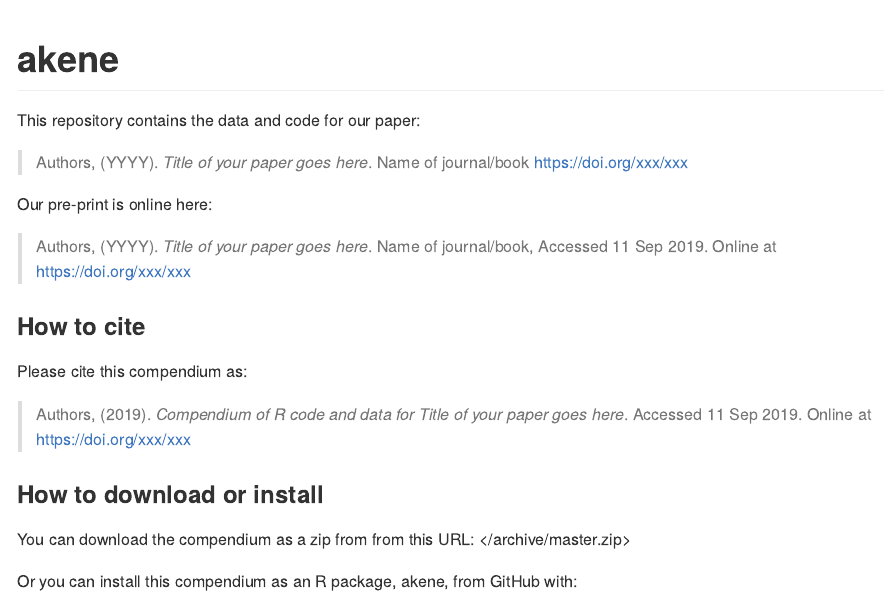
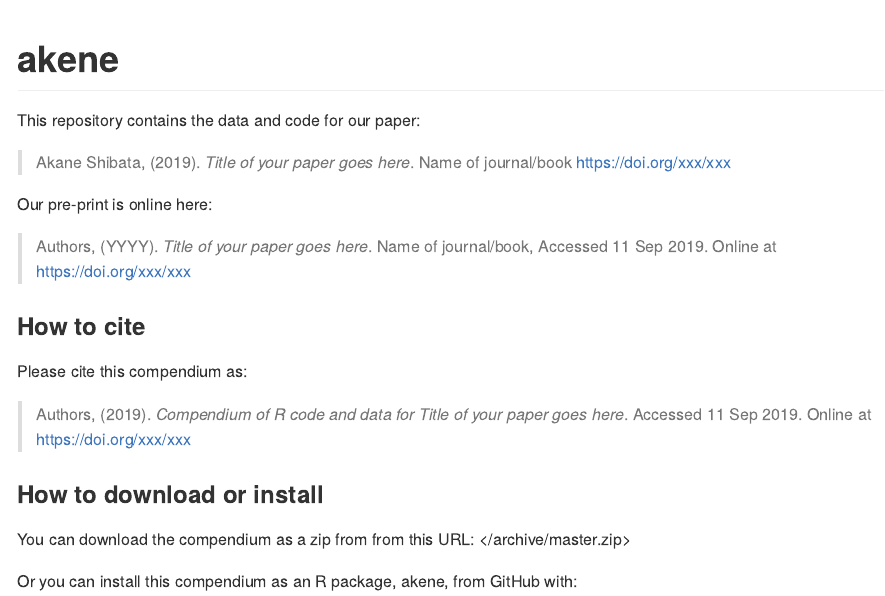
Before and after one commit to as190910/akane, an R Markdown document (README.Rmd): the page in a window 1100 px wide, from its top. Rendered offline with R 4.5, knitr and Pandoc, with nearby package versions; badge pictures from the web are left out.

Commit message:
Auther name add 'Akane Shibata'

```diff
--- a/README.Rmd
+++ b/README.Rmd
@@ -20,7 +20,7 @@ Title <- "Title of your paper goes here"
 
 This repository contains the data and code for our paper:
 
-> Authors, (YYYY). _`r Title`_. Name of journal/book <https://doi.org/xxx/xxx>
+> Akane Shibata, (2019). _`r Title`_. Name of journal/book <https://doi.org/xxx/xxx>
 
 Our pre-print is online here:
 
```
